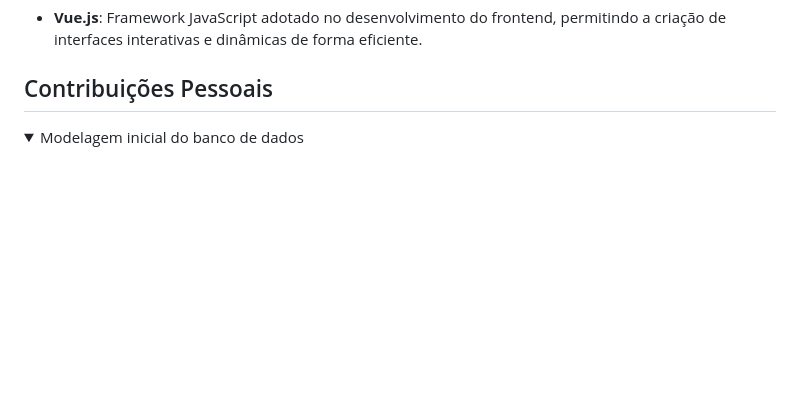
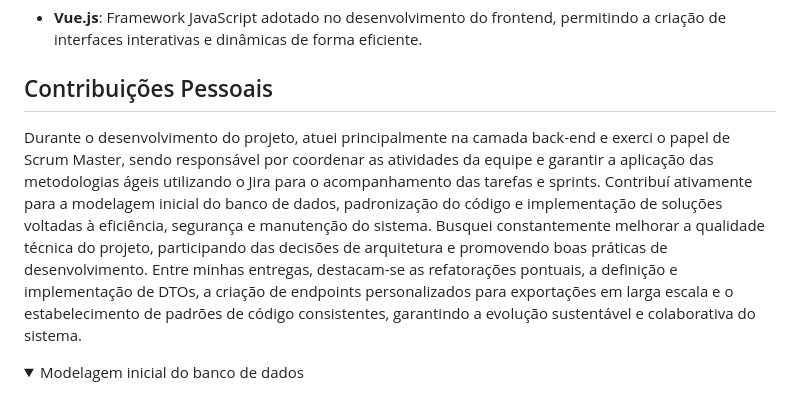
Before and after one commit to TiagoTReis/bertoti, a Markdown page: metodologia/README.md, the part around the change. Rendered like a GitHub page; folded sections open; blank space fills up the shorter version.

Commit message:
docs: update README.md

```diff
--- a/metodologia/README.md
+++ b/metodologia/README.md
@@ -52,6 +52,9 @@ No primeiro semestre de 2025, participei do desenvolvimento de um sistema de con
 - **Vue.js**: Framework JavaScript adotado no desenvolvimento do frontend, permitindo a criação de interfaces interativas e dinâmicas de forma eficiente.
 
 ## Contribuições Pessoais
+
+Durante o desenvolvimento do projeto, atuei principalmente na camada back-end e exerci o papel de Scrum Master, sendo responsável por coordenar as atividades da equipe e garantir a aplicação das metodologias ágeis utilizando o Jira para o acompanhamento das tarefas e sprints.
+Contribuí ativamente para a modelagem inicial do banco de dados, padronização do código e implementação de soluções voltadas à eficiência, segurança e manutenção do sistema. Busquei constantemente melhorar a qualidade técnica do projeto, participando das decisões de arquitetura e promovendo boas práticas de desenvolvimento. Entre minhas entregas, destacam-se as refatorações pontuais, a definição e implementação de DTOs, a criação de endpoints personalizados para exportações em larga escala e o estabelecimento de padrões de código consistentes, garantindo a evolução sustentável e colaborativa do sistema.
 
 <details>
   <summary>Modelagem inicial do banco de dados</summary>
```
